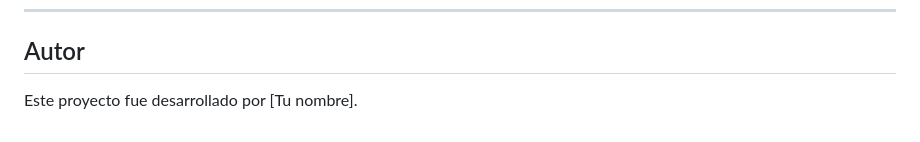
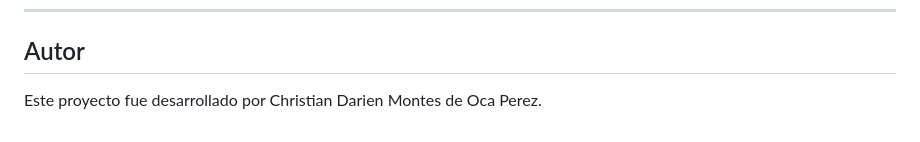
Before and after one commit to khiix/r6-tierlist, a Markdown page: README.md, the part around the change. Drawn GitHub-style.

```diff
--- a/README.md
+++ b/README.md
@@ -99,4 +99,4 @@ Si deseas mejorar o contribuir al proyecto, sientete libre de crear un pull requ
 
 ## Autor
 
-Este proyecto fue desarrollado por [Tu nombre].
+Este proyecto fue desarrollado por Christian Darien Montes de Oca Perez.
```
